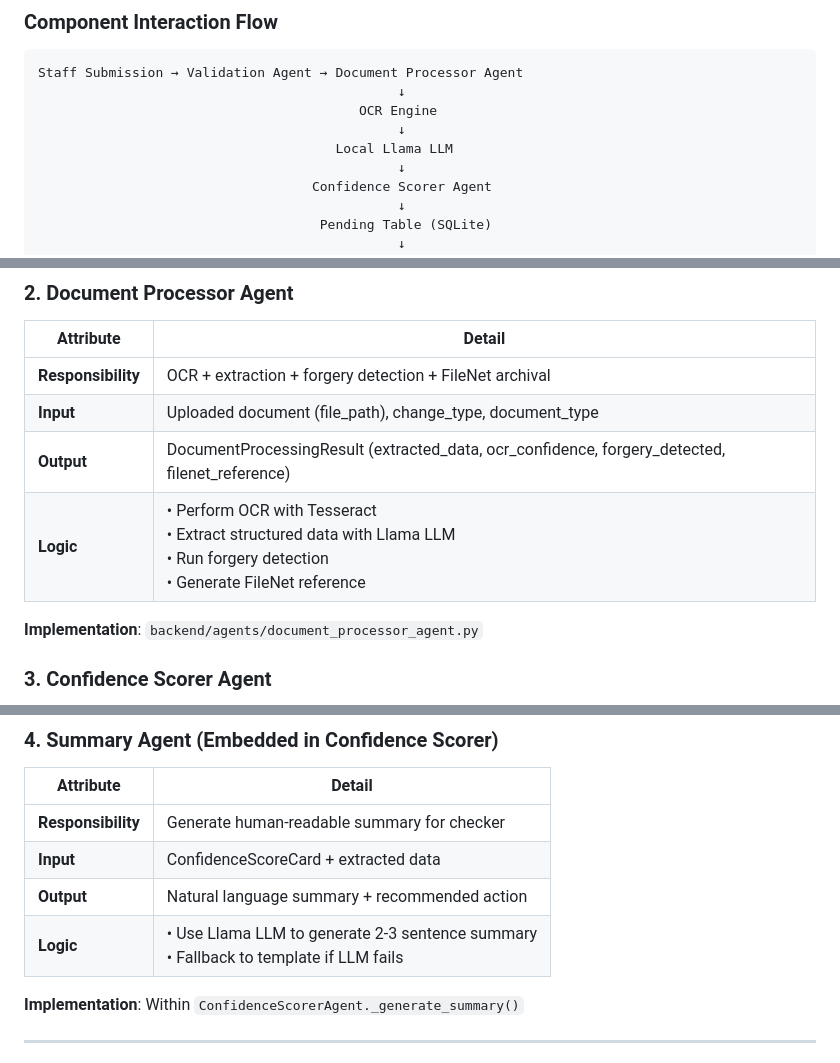
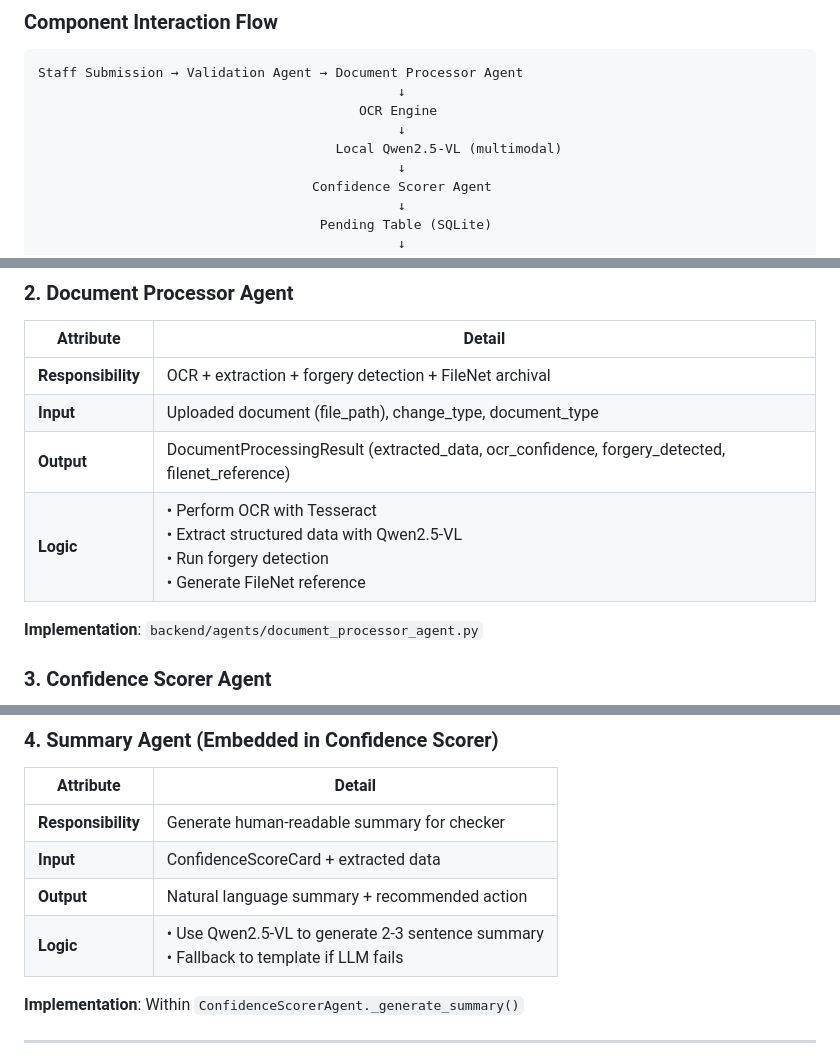
Before and after one commit to adubey-ai/iasw-agentic-ai, a Markdown page: README.md, 3 parts joined by grey strips. Drawn GitHub-style.

```diff
--- a/README.md
+++ b/README.md
@@ -130,7 +130,7 @@ Staff Submission → Validation Agent → Document Processor Agent
                                               ↓
                                          OCR Engine
                                               ↓
-                                      Local Llama LLM
+                                      Local Qwen2.5-VL (multimodal)
                                               ↓
                                    Confidence Scorer Agent
                                               ↓
@@ -175,7 +175,7 @@ Staff Submission → Validation Agent → Document Processor Agent
 | **Responsibility** | OCR + extraction + forgery detection + FileNet archival |
 | **Input** | Uploaded document (file_path), change_type, document_type |
 | **Output** | DocumentProcessingResult (extracted_data, ocr_confidence, forgery_detected, filenet_reference) |
-| **Logic** | • Perform OCR with Tesseract<br>• Extract structured data with Llama LLM<br>• Run forgery detection<br>• Generate FileNet reference |
+| **Logic** | • Perform OCR with Tesseract<br>• Extract structured data with Qwen2.5-VL<br>• Run forgery detection<br>• Generate FileNet reference |
 
 **Implementation**: `backend/agents/document_processor_agent.py`
 
@@ -197,7 +197,7 @@ Staff Submission → Validation Agent → Document Processor Agent
 | **Responsibility** | Generate human-readable summary for checker |
 | **Input** | ConfidenceScoreCard + extracted data |
 | **Output** | Natural language summary + recommended action |
-| **Logic** | • Use Llama LLM to generate 2-3 sentence summary<br>• Fallback to template if LLM fails |
+| **Logic** | • Use Qwen2.5-VL to generate 2-3 sentence summary<br>• Fallback to template if LLM fails |
 
 **Implementation**: Within `ConfidenceScorerAgent._generate_summary()`
 
```
Also changed, not shown: other parts of README.md (+20 -17 lines).
